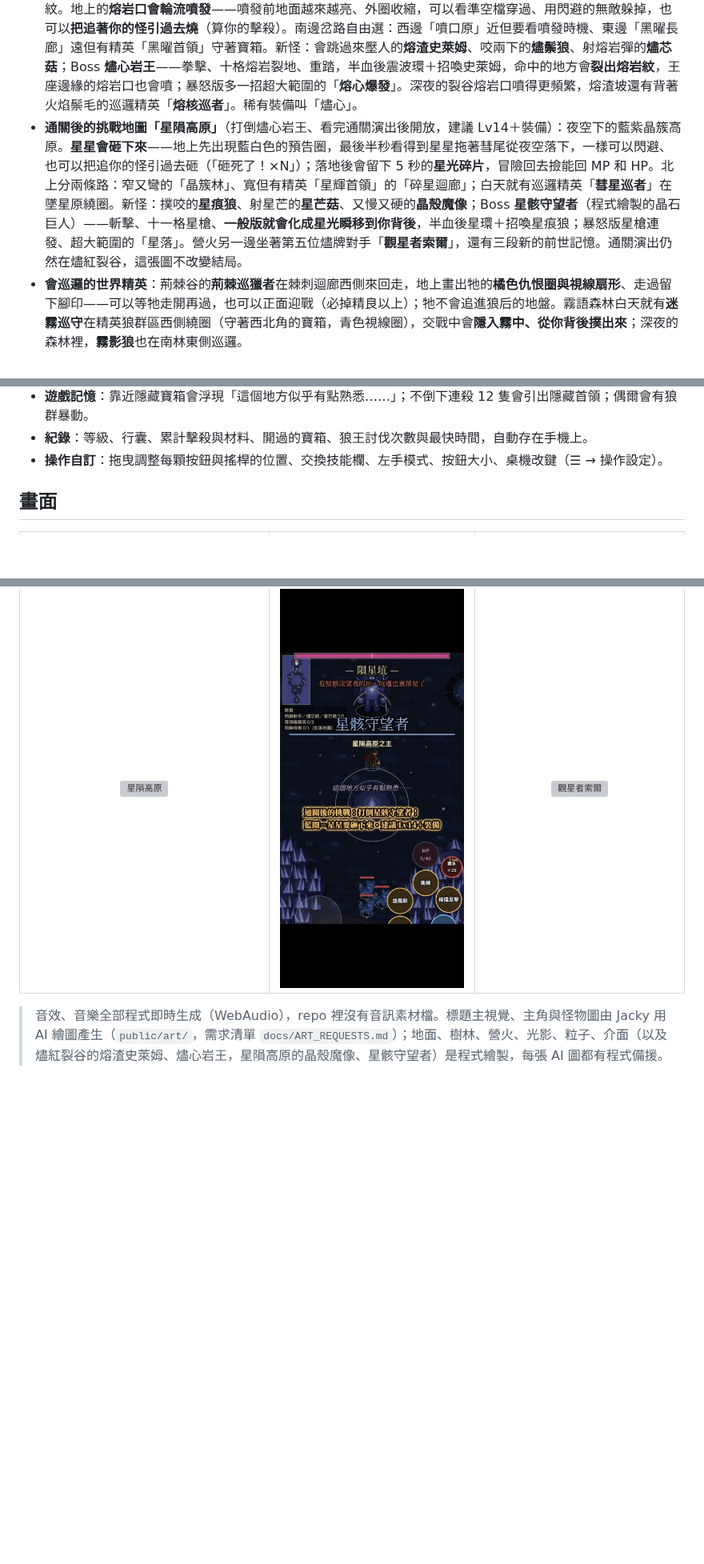
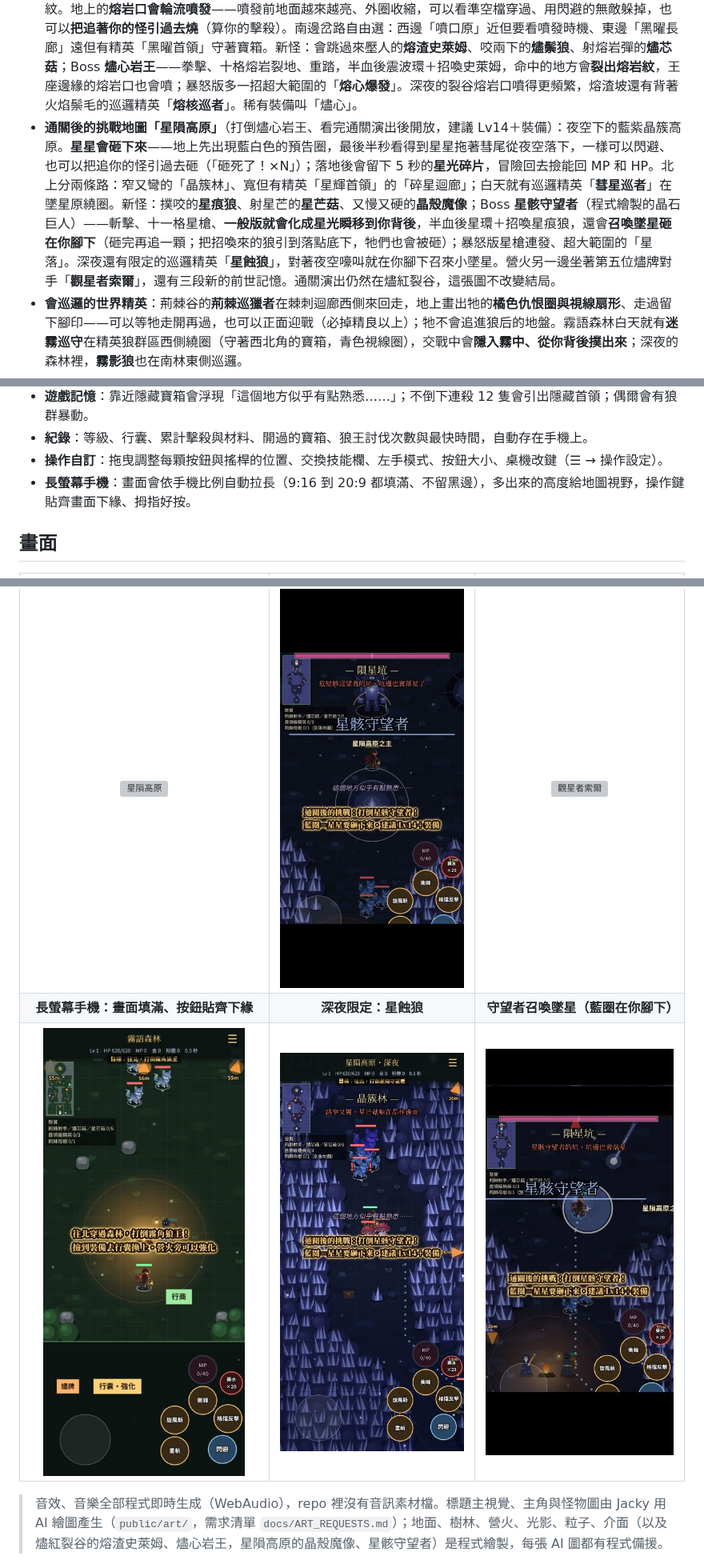
Before and after one commit to twjackysu/JackyGame, a Markdown page: README.md, 3 parts joined by grey strips. Shown at 80% size. GitHub-like rendering; pictures changed too: docs/screenshots/59-tall-screen.jpg (added), docs/screenshots/60-eclipse-wolf.jpg (added), docs/screenshots/61-sentinel-meteor.jpg (added); blank space fills up the shorter version; grey boxes are pictures that could not be loaded.

Commit message:
README：長螢幕、召喚墜星、星蝕狼（截圖 59～61）[skip ci]
Co-Authored-By: Claude Opus 5.5 <noreply@anthropic.com>
Claude-Session: https://claude.ai/code/session_014ot8vcRyHDXZjX1aqsUpbU

```diff
--- a/README.md
+++ b/README.md
@@ -16,7 +16,7 @@
 - **深夜的森林**（打倒暴怒狼王解鎖）：同一張森林只剩主角身邊的光，狼群更兇、掉得更多更好，還有深夜才出現的精英「霧影狼」、遠處就看得到的**夜光寶箱**（每次進深夜都補滿），深夜掉的稀有裝備多一條詞綴（「夜燼・」）。
 - **第二張地圖「荊棘谷」**（在霧語森林打倒狼王一次後開放，標題或 ☰ 直接前往）：一條蜿蜒的山谷（48×80），紅褐乾土、整片紫紅荊棘叢；**等級、行囊、技能點與材料和霧語森林共用**。帶毒的**棘背狼**、站進去會一直中毒的**綠色毒沼**（東邊寶箱就泡在毒沼裡）、母樹空地的荊棘母樹、棘刺迴廊的首領與射手，最後是 Boss **棘冠狼后**——爪擊、八格毒刺、根系環、衝鋒，半血後招喚棘背狼、放「荊棘綻放」大圈；暴怒版還會**毒刺連射**、**鑽進荊棘從背後冒出來**。荊棘谷掉的裝備物品等級更高，稀有叫「荊冠」。也有暴怒狼后與深夜的山谷。
 - **第三張地圖「燼紅裂谷」**（在荊棘谷打倒狼后一次後開放，建議 Lv10）：黑色玄武岩高地、岩壁上發光的熔岩裂紋。地上的**熔岩口會輪流噴發**——噴發前地面越來越亮、外圈收縮，可以看準空檔穿過、用閃避的無敵躲掉，也可以**把追著你的怪引過去燒**（算你的擊殺）。南邊岔路自由選：西邊「噴口原」近但要看噴發時機、東邊「黑曜長廊」遠但有精英「黑曜首領」守著寶箱。新怪：會跳過來壓人的**熔渣史萊姆**、咬兩下的**燼鬃狼**、射熔岩彈的**燼芯菇**；Boss **燼心岩王**——拳擊、十格熔岩裂地、重踏，半血後震波環＋招喚史萊姆，命中的地方會**裂出熔岩紋**，王座邊緣的熔岩口也會噴；暴怒版多一招超大範圍的「**熔心爆發**」。深夜的裂谷熔岩口噴得更頻繁，熔渣坡還有背著火焰鬃毛的巡邏精英「**熔核巡者**」。稀有裝備叫「燼心」。
-- **通關後的挑戰地圖「星隕高原」**（打倒燼心岩王、看完通關演出後開放，建議 Lv14＋裝備）：夜空下的藍紫晶簇高原。**星星會砸下來**——地上先出現藍白色的預告圈，最後半秒看得到星星拖著彗尾從夜空落下，一樣可以閃避、也可以把追你的怪引過去砸（「砸死了！×N」）；落地後會留下 5 秒的**星光碎片**，冒險回去撿能回 MP 和 HP。北上分兩條路：窄又彎的「晶簇林」、寬但有精英「星輝首領」的「碎星迴廊」；白天就有巡邏精英「**彗星巡者**」在墜星原繞圈。新怪：撲咬的**星痕狼**、射星芒的**星芒菇**、又慢又硬的**晶殼魔像**；Boss **星骸守望者**（程式繪製的晶石巨人）——斬擊、十一格星槍、**一般版就會化成星光瞬移到你背後**，半血後星環＋招喚星痕狼；暴怒版星槍連發、超大範圍的「星落」。營火另一邊坐著第五位燼牌對手「**觀星者索爾**」，還有三段新的前世記憶。通關演出仍然在燼紅裂谷，這張圖不改變結局。
+- **通關後的挑戰地圖「星隕高原」**（打倒燼心岩王、看完通關演出後開放，建議 Lv14＋裝備）：夜空下的藍紫晶簇高原。**星星會砸下來**——地上先出現藍白色的預告圈，最後半秒看得到星星拖著彗尾從夜空落下，一樣可以閃避、也可以把追你的怪引過去砸（「砸死了！×N」）；落地後會留下 5 秒的**星光碎片**，冒險回去撿能回 MP 和 HP。北上分兩條路：窄又彎的「晶簇林」、寬但有精英「星輝首領」的「碎星迴廊」；白天就有巡邏精英「**彗星巡者**」在墜星原繞圈。新怪：撲咬的**星痕狼**、射星芒的**星芒菇**、又慢又硬的**晶殼魔像**；Boss **星骸守望者**（程式繪製的晶石巨人）——斬擊、十一格星槍、**一般版就會化成星光瞬移到你背後**，半血後星環＋招喚星痕狼，還會**召喚墜星砸在你腳下**（砸完再追一顆；把招喚來的狼引到落點底下，牠們也會被砸）；暴怒版星槍連發、超大範圍的「星落」。深夜還有限定的巡邏精英「**星蝕狼**」，對著夜空嚎叫就在你腳下召來小墜星。營火另一邊坐著第五位燼牌對手「**觀星者索爾**」，還有三段新的前世記憶。通關演出仍然在燼紅裂谷，這張圖不改變結局。
 - **會巡邏的世界精英**：荊棘谷的**荊棘巡獵者**在棘刺迴廊西側來回走，地上畫出牠的**橘色仇恨圈與視線扇形**、走過留下腳印——可以等牠走開再過，也可以正面迎戰（必掉精良以上）；牠不會追進狼后的地盤。霧語森林白天就有**迷霧巡守**在精英狼群區西側繞圈（守著西北角的寶箱，青色視線圈），交戰中會**隱入霧中、從你背後撲出來**；深夜的森林裡，**霧影狼**也在南林東側巡邏。
 - **自由搭配技能**：每升一級得 1 技能點，自由點在重斬、旋風斬、衝鋒、格擋反擊、劍刃風暴上（傷害、範圍、冷卻、格擋判定…），和裝備特效相加，隨時免費重置。技能**滿 5 級可以切換「變化」**——同一顆按鈕換一種招式：裂地斬（直線穿透劍氣）、龍捲（邊轉邊全速移動）、流星衝（衝 6 格落地爆炸）、不動架勢（長窗口、全方位反擊）、星落一閃（天降光柱一擊）。每個技能還有**第二種變化**（「原招 → 變化 → 變化二」輪流切換），而且帶狀態：碎甲斬（破甲、更容易被爆擊）、霜旋（小怪冰凍、Boss 減速）、影步（快速短衝、敵人虛弱）、迴光一閃（0.3 秒極短窗口、擋下反擊 6 格劍氣 420%）、破空斬月（前方 8 格長劍氣＋破甲，蓄力時自動對準目標、畫出瞄準線）。
 - **營火行商「旅商莫托」**（就站在營火旁，提著燈、背著大背包）：撿到的金幣終於能花——營火旁點「行商」就能**自由買賣**：貨架上 3 件精良＋1 件稀有（物品等級跟著你的等級、每次進地圖換一批，也可以花 40 金立刻換貨）、粉塵與結晶隨時買；每批貨的稀有那件是「**為你挑選**」——旅商看你身上哪一格最弱就帶那個部位（物品等級再高一級），還會直接說「護手該換了吧？」。背包裡用不到的裝備可以賣錢，一鍵賣掉所有普通裝。刷 30 分鐘大約買得起一件稀有＋兩件精良，最好的裝備還是要去打 Boss。
@@ -29,6 +29,7 @@
 - **遊戲記憶**：靠近隱藏寶箱會浮現「這個地方似乎有點熟悉……」；不倒下連殺 12 隻會引出隱藏首領；偶爾會有狼群暴動。
 - **紀錄**：等級、行囊、累計擊殺與材料、開過的寶箱、狼王討伐次數與最快時間，自動存在手機上。
 - **操作自訂**：拖曳調整每顆按鈕與搖桿的位置、交換技能欄、左手模式、按鈕大小、桌機改鍵（☰ → 操作設定）。
+- **長螢幕手機**：畫面會依手機比例自動拉長（9:16 到 20:9 都填滿、不留黑邊），多出來的高度給地圖視野，操作鍵貼齊畫面下緣、拇指好按。
 
 ## 畫面
 
@@ -59,6 +60,8 @@
 | ![序章](docs/screenshots/53-prologue.jpg) | ![前世的記憶](docs/screenshots/54-memory.jpg) | ![這趟旅程](docs/screenshots/55-finale-journey.jpg) |
 | **星隕高原：星星砸下來了** | **星骸守望者登場** | **觀星者索爾（第五位燼牌對手）** |
 | ![星隕高原](docs/screenshots/56-starfall-meteor.jpg) | ![星骸守望者](docs/screenshots/57-star-sentinel.jpg) | ![觀星者索爾](docs/screenshots/58-card-sol.jpg) |
+| **長螢幕手機：畫面填滿、按鈕貼齊下緣** | **深夜限定：星蝕狼** | **守望者召喚墜星（藍圈在你腳下）** |
+| ![長螢幕](docs/screenshots/59-tall-screen.jpg) | ![星蝕狼](docs/screenshots/60-eclipse-wolf.jpg) | ![召喚墜星](docs/screenshots/61-sentinel-meteor.jpg) |
 
 > 音效、音樂全部程式即時生成（WebAudio），repo 裡沒有音訊素材檔。標題主視覺、主角與怪物圖由 Jacky 用 AI 繪圖產生（`public/art/`，需求清單 `docs/ART_REQUESTS.md`）；地面、樹林、營火、光影、粒子、介面（以及燼紅裂谷的熔渣史萊姆、燼心岩王，星隕高原的晶殼魔像、星骸守望者）是程式繪製，每張 AI 圖都有程式備援。
 
```
